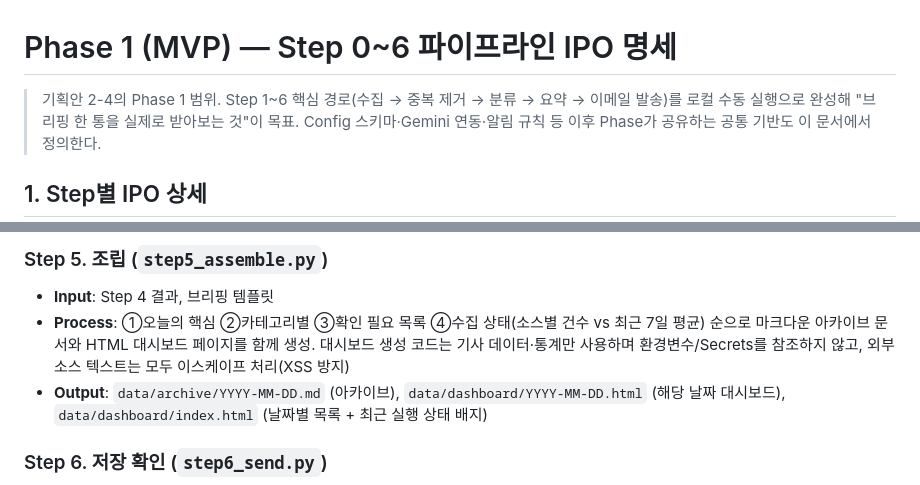
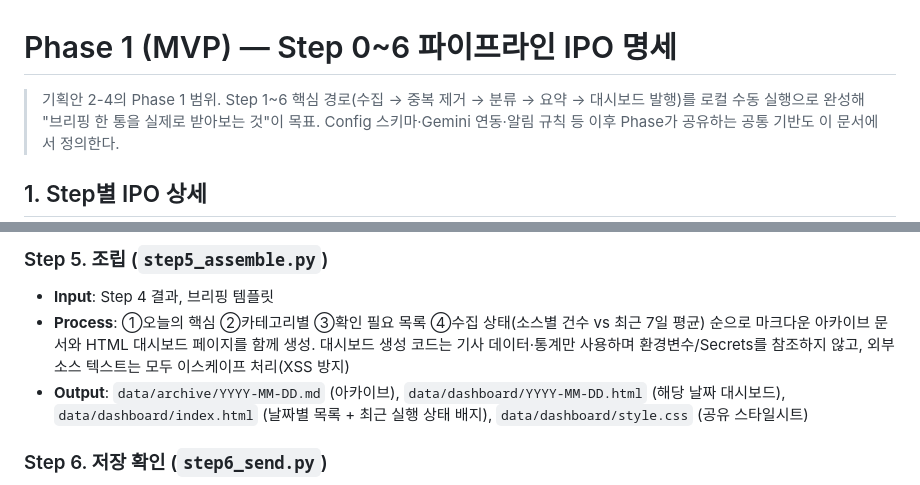
Before and after one commit to fingerb9-blip/project, a Markdown page: docs/phase1_ipo.md, 2 parts joined by grey strips. Drawn GitHub-style.

```diff
--- a/docs/phase1_ipo.md
+++ b/docs/phase1_ipo.md
@@ -1,6 +1,6 @@
 # Phase 1 (MVP) — Step 0~6 파이프라인 IPO 명세
 
-> 기획안 2-4의 Phase 1 범위. Step 1~6 핵심 경로(수집 → 중복 제거 → 분류 → 요약 → 이메일 발송)를
+> 기획안 2-4의 Phase 1 범위. Step 1~6 핵심 경로(수집 → 중복 제거 → 분류 → 요약 → 대시보드 발행)를
 > 로컬 수동 실행으로 완성해 "브리핑 한 통을 실제로 받아보는 것"이 목표.
 > Config 스키마·Gemini 연동·알림 규칙 등 이후 Phase가 공유하는 공통 기반도 이 문서에서 정의한다.
 
@@ -73,7 +73,7 @@
 
 - **Input**: Step 4 결과, 브리핑 템플릿
 - **Process**: ①오늘의 핵심 ②카테고리별 ③확인 필요 목록 ④수집 상태(소스별 건수 vs 최근 7일 평균) 순으로 마크다운 아카이브 문서와 HTML 대시보드 페이지를 함께 생성. 대시보드 생성 코드는 기사 데이터·통계만 사용하며 환경변수/Secrets를 참조하지 않고, 외부 소스 텍스트는 모두 이스케이프 처리(XSS 방지)
-- **Output**: `data/archive/YYYY-MM-DD.md` (아카이브), `data/dashboard/YYYY-MM-DD.html` (해당 날짜 대시보드), `data/dashboard/index.html` (날짜별 목록 + 최근 실행 상태 배지)
+- **Output**: `data/archive/YYYY-MM-DD.md` (아카이브), `data/dashboard/YYYY-MM-DD.html` (해당 날짜 대시보드), `data/dashboard/index.html` (날짜별 목록 + 최근 실행 상태 배지), `data/dashboard/style.css` (공유 스타일시트)
 
 ### Step 6. 저장 확인 (`step6_send.py`)
 
```
Also changed, not shown: CLAUDE.md (+2 -2 lines).
